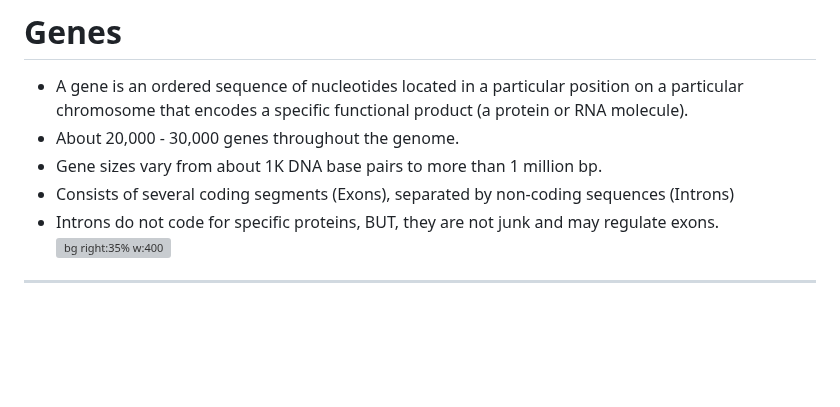
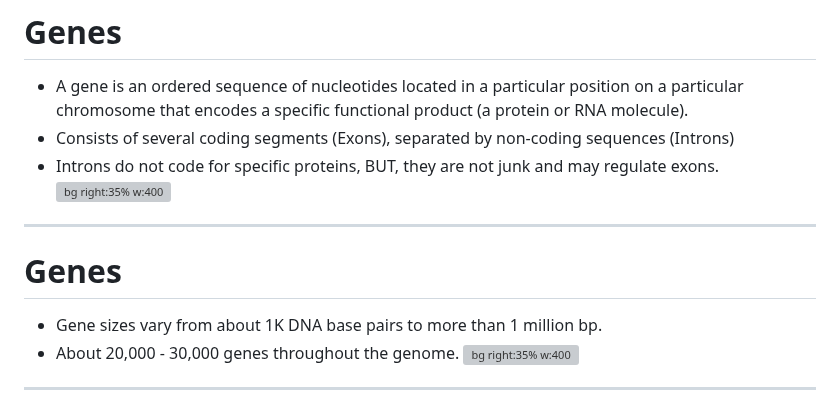
Before and after one commit to UofT-DSI/stat_gen, a Markdown page: 03_instructional_team/markdown_slides/slides_01.md, the part around one of its changes. GitHub-like rendering; blank space fills up the shorter version; grey boxes are pictures that could not be loaded.

```diff
--- a/03_instructional_team/markdown_slides/slides_01.md
+++ b/03_instructional_team/markdown_slides/slides_01.md
@@ -157,10 +157,14 @@ Might add an additional slides on double helix Structure coding
 
 # Genes
 - A gene is an ordered sequence of nucleotides located in a particular position on a particular chromosome that encodes a specific functional product (a protein or RNA molecule).
-- About 20,000 - 30,000 genes throughout the genome.
-- Gene sizes vary from about 1K DNA base pairs to more than 1 million bp.
 - Consists of several coding segments (Exons), separated by non-coding sequences (Introns)
 - Introns do not code for specific proteins, BUT, they are not junk and may regulate exons.
+![bg right:35% w:400](./images/gene2.png)
+
+---
+# Genes
+- Gene sizes vary from about 1K DNA base pairs to more than 1 million bp.
+- About 20,000 - 30,000 genes throughout the genome.
 ![bg right:35% w:400](./images/gene2.png)
 
 ---
```
Also changed, not shown: other parts of 03_instructional_team/markdown_slides/slides_01.md (+1 -1 lines).
